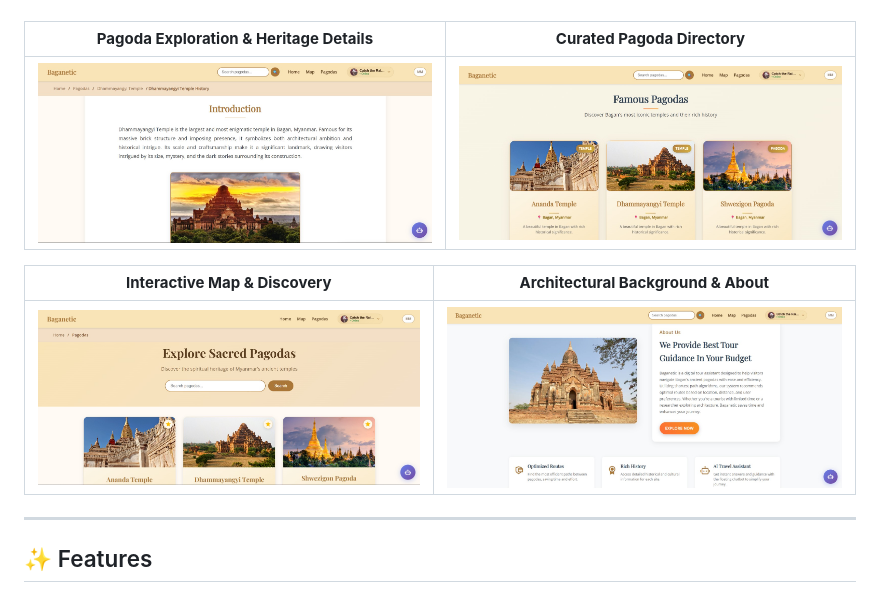
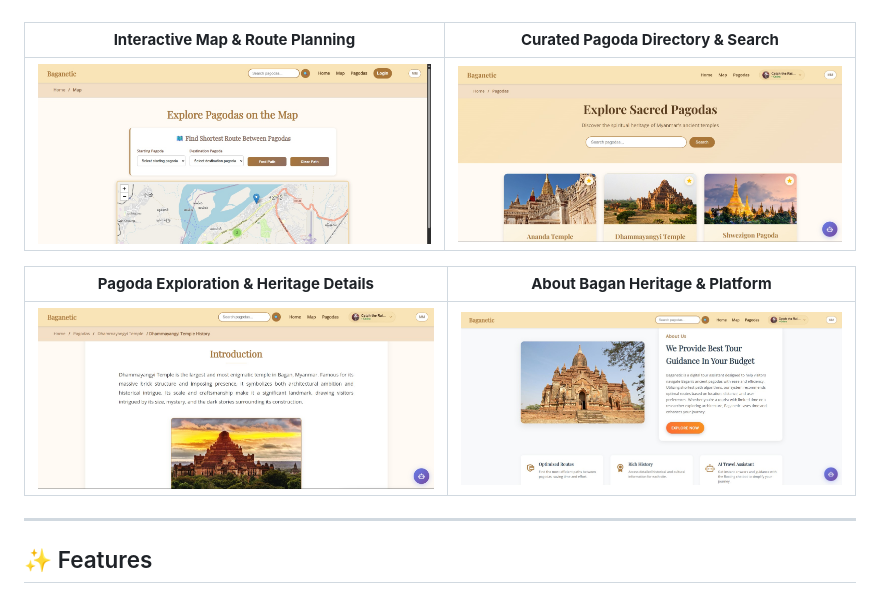
Before and after one commit to SwordsoulOfLabrynth/Baganetic, a Markdown page: README.md, the part around the change. Drawn GitHub-style; pictures changed too: docs/images/famous-pagodas.jpg (deleted), docs/images/map-page.jpg (added).

Commit message:
docs: correct showcase screens with real interactive map and pagoda directory

```diff
--- a/README.md
+++ b/README.md
@@ -21,13 +21,13 @@
 
 <br/>
 
-| **Pagoda Exploration & Heritage Details** | **Curated Pagoda Directory** |
+| **Interactive Map & Route Planning** | **Curated Pagoda Directory & Search** |
 |:---:|:---:|
-| <img src="docs/images/pagoda-detail.jpg" alt="Pagoda Detail View" width="100%" /> | <img src="docs/images/famous-pagodas.jpg" alt="Famous Pagodas Directory" width="100%" /> |
+| <img src="docs/images/map-page.jpg" alt="Interactive Map & Route Planning" width="100%" /> | <img src="docs/images/pagoda-page.jpg" alt="Pagoda Directory & Search" width="100%" /> |
 
-| **Interactive Map & Discovery** | **Architectural Background & About** |
+| **Pagoda Exploration & Heritage Details** | **About Bagan Heritage & Platform** |
 |:---:|:---:|
-| <img src="docs/images/pagoda-page.jpg" alt="Pagoda Interactive View" width="100%" /> | <img src="docs/images/about-section.jpg" alt="About Bagan Heritage" width="100%" /> |
+| <img src="docs/images/pagoda-detail.jpg" alt="Pagoda Detail View" width="100%" /> | <img src="docs/images/about-section.jpg" alt="About Bagan Heritage" width="100%" /> |
 
 ---
 
```
